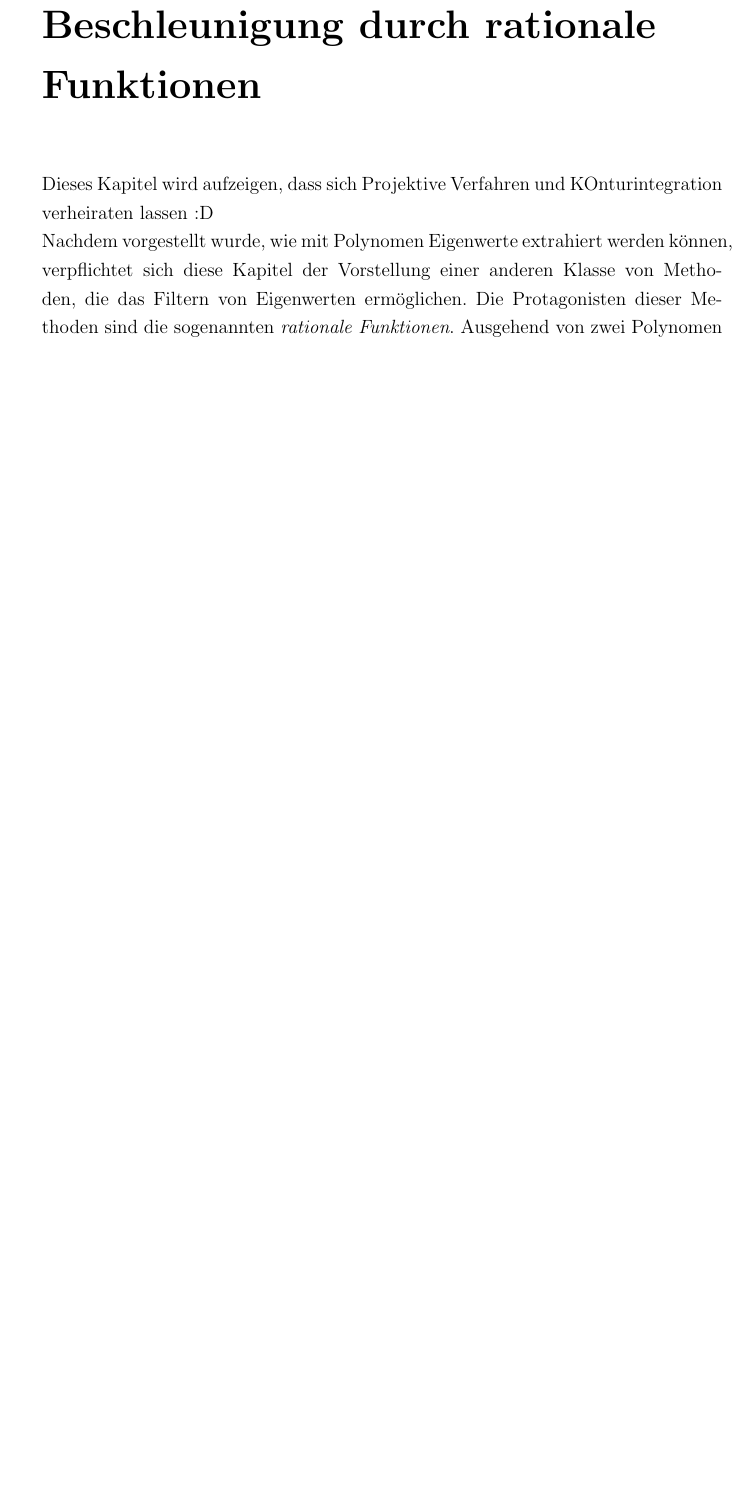
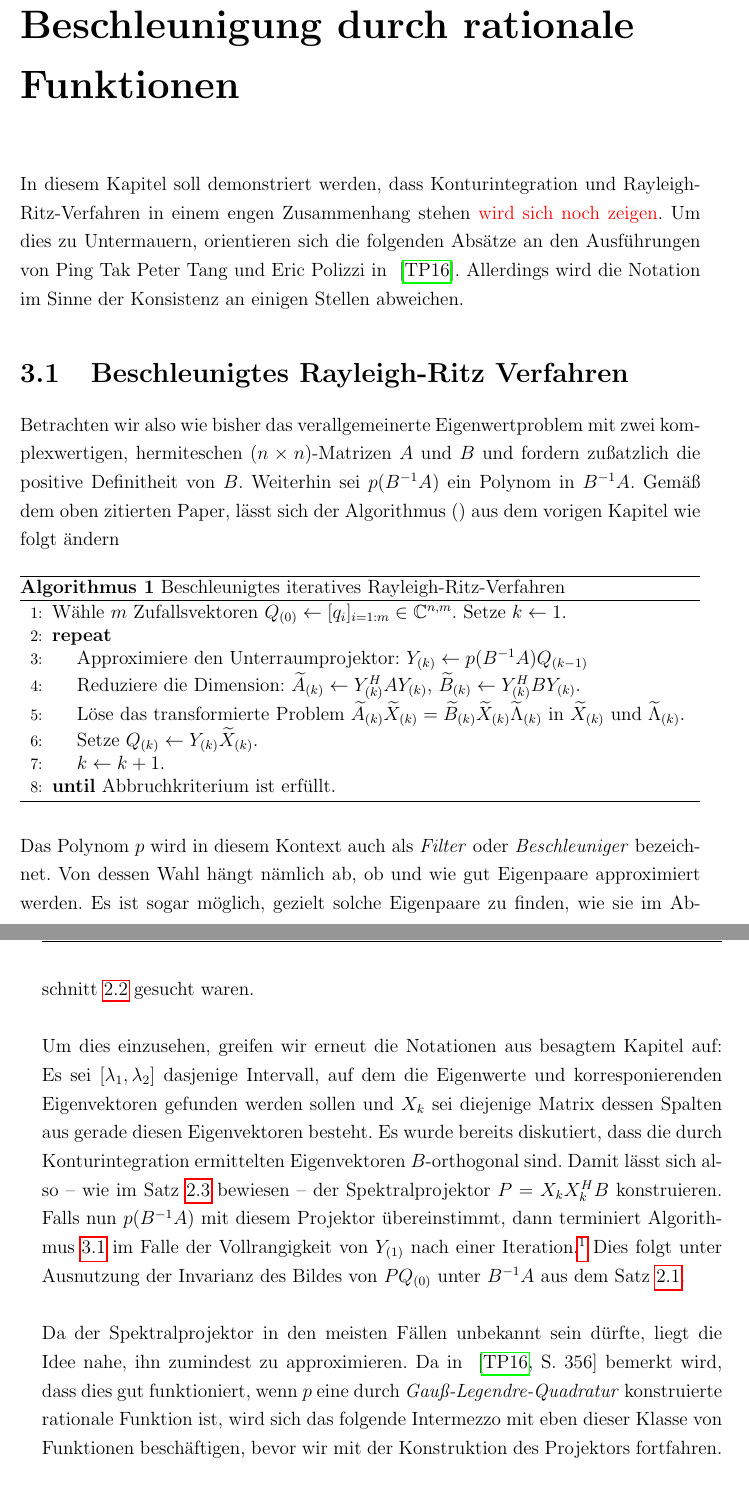
Before and after one commit to thlucke/bachelorthesis, a LaTeX thesis (main.tex, which reads chapter/chap3.tex, style/myba.sty): part of page 18 of 34 before the commit and two parts of pages 19 and 20 of 36 after it, the two joined at a grey line, cut so that both start at the same text, the shorter picture padded with empty space. Compiled offline with pdfLaTeX.

Commit message:
rationale funktionen

```diff
--- a/chapter/chap3.tex
+++ b/chapter/chap3.tex
@@ -1,8 +1,57 @@
-Dieses Kapitel wird aufzeigen, dass sich Projektive Verfahren und KOnturintegration
-verheiraten lassen :D
+In diesem Kapitel soll demonstriert werden, dass Konturintegration und
+Rayleigh-Ritz-Verfahren in einem engen Zusammenhang stehen \textcolor{red}{wird sich noch zeigen}.
+Um dies zu Untermauern, orientieren sich die folgenden Abs"atze an den Ausf"uhrungen
+von Ping Tak Peter Tang und Eric Polizzi in ~\cite{ptep}. Allerdings wird
+die Notation im Sinne der Konsistenz an einigen Stellen abweichen.
 
-Nachdem vorgestellt wurde, wie mit Polynomen Eigenwerte extrahiert werden k"onnen,
-verpflichtet sich diese Kapitel der Vorstellung einer anderen Klasse von Methoden, die
-das Filtern von Eigenwerten erm"oglichen. Die Protagonisten dieser Methoden sind
-die sogenannten \emph{rationale Funktionen}. Ausgehend
-von zwei Polynomen $p, q\in\C [t]$ mit
+\section{Beschleunigtes Rayleigh-Ritz Verfahren}
+
+Betrachten wir also wie bisher das verallgemeinerte Eigenwertproblem mit zwei
+komplexwertigen, hermiteschen $(n\times n)$-Matrizen $A$ und $B$ und fordern
+zu"satzlich die positive Definitheit von $B$. Weiterhin sei $p(B^{-1}A)$ ein
+Polynom in $B^{-1}A$. Gem"a"s dem oben zitierten Paper, l"asst sich der Algorithmus
+() aus dem vorigen Kapitel wie folgt "andern
+
+\begin{algorithm}\label{alg:beschlrr}
+\caption{Beschleunigtes iteratives Rayleigh-Ritz-Verfahren}\label{euclid}
+\begin{algorithmic}[1]
+\State W"ahle $m$ Zufallsvektoren $Q_{(0)} \gets [q_i]_{i=1:m} \in\C^{n,m}$.
+Setze $k \gets 1$.
+\State \textbf{repeat}
+\State \ \ \ \ Approximiere den Unterraumprojektor: $Y_{(k)} \gets p(B^{-1}A)Q_{(k-1)}$
+\State \ \ \ \ Reduziere die Dimension: $\widetilde{A}_{(k)} \gets Y_{(k)}^H A Y_{(k)}$,
+$\widetilde{B}_{(k)} \gets Y_{(k)}^H B Y_{(k)}$.
+\State \ \ \ \ L"ose das transformierte Problem $\widetilde{A}_{(k)}\widetilde{X}_{(k)}
+= \widetilde{B}_{(k)}\widetilde{X}_{(k)}\widetilde{\Lambda}_{(k)}$ in
+$\widetilde{X}_{(k)}$ und $\widetilde{\Lambda}_{(k)}$.
+\State \ \ \ \ Setze $Q_{(k)} \gets Y_{(k)}\widetilde{X}_{(k)}$.
+\State \ \ \ \ $k \gets k+1$.
+\State \textbf{until} Abbruchkriterium ist erf"ullt.
+\end{algorithmic}
+\end{algorithm}
+
+Das Polynom $p$ wird in diesem Kontext auch als \emph{Filter} oder \emph{Beschleuniger}
+bezeichnet. Von dessen Wahl h"angt n"amlich ab, ob und wie gut Eigenpaare approximiert
+werden. Es ist sogar m"oglich, gezielt solche Eigenpaare zu finden, wie sie im
+Abschnitt \ref{sec:kontur} gesucht waren.\\
+
+Um dies einzusehen, greifen wir erneut die Notationen aus besagtem Kapitel auf:
+Es sei $[\lambda_1, \lambda_2]$ dasjenige Intervall, auf dem die Eigenwerte und
+korresponierenden Eigenvektoren gefunden werden sollen und $X_k$ sei diejenige
+Matrix dessen Spalten aus gerade diesen Eigenvektoren besteht. Es wurde bereits
+diskutiert, dass die durch Konturintegration ermittelten Eigenvektoren
+$B$-orthogonal sind. Damit l"asst sich also -- wie im Satz \ref{thm:projektor}
+bewiesen -- der Spektralprojektor $P = X_k X_k^H B$ konstruieren. Falls nun
+$p(B^{-1}A)$ mit diesem Projektor "ubereinstimmt, dann terminiert Algorithmus
+\ref{alg:beschlrr} im Falle der Vollrangigkeit von $Y_{(1)}$ nach einer Iteration.\footnote{
+Hierbei ist entscheidend, dass die Anzahl der Spalten von $Q$ mit der Anzahl der
+Eigenpaare "ubereinstimmt, die auf dem Intervall zu finden sind (Vgl. ~\cite[356]{ptep}).}
+Dies folgt unter Ausnutzung der Invarianz des Bildes von $PQ_{(0)}$ unter $B^{-1}A$
+aus dem Satz $\ref{thm:invariant}$.\\
+
+Da der Spektralprojektor in den meisten F"allen unbekannt sein d"urfte, liegt
+die Idee nahe, ihn zumindest zu approximieren. Da in ~\cite[356]{ptep} bemerkt wird,
+dass dies gut funktioniert, wenn $p$ eine durch \emph{Gau"s-Legendre-Quadratur}
+konstruierte rationale Funktion ist, wird sich das folgende Intermezzo mit eben dieser
+Klasse von Funktionen besch"aftigen, bevor wir mit der Konstruktion des Projektors
+fortfahren.
@@ -23,6 +77,7 @@ h"angt davon ab, mit welchem Startvektor das Verfahren beginnt...\\
 
 Ein optimaler Filter ist der Spektralprojektor $\rho(B^{-1}A) = X_k X_k^H B$... warum, siehe PTEP S. 356.
 
-\section{Konturintegration}
+
+\section{Approximation des Spektralprojektors}
 
 \section{Der FEAST-Algorithmus}
--- a/style/myba.sty
+++ b/style/myba.sty
@@ -24,6 +24,12 @@
 \usepackage{amsmath, amsfonts, amssymb, amsthm, amsopn}
 \usepackage[numbered, framed]{style/mcode}
 \renewcommand\lstlistingname{Algorithmus}
+
+\usepackage{algorithm}
+\usepackage[noend]{algpseudocode}
+\makeatletter
+\renewcommand*\ALG@name{Algorithmus}
+\makeatother
 
 % reference related
 \usepackage{hyperref}
@@ -83,6 +89,7 @@
 \newcommand{\GL}{\text{GL}_n (\mathbb{C}}
 
 \renewcommand{\sp}[2]{\langle #2 \rangle_{#1}}
+\renewcommand{\rho}{\varrho}
 
 \newcommand{\spn}{\text{Span}}
 
```
Also changed, not shown: chapter/chap1_intro.tex (+1 -1 lines), chapter/chap2.tex (+36 -16 lines), main.tex (+1 -1 lines), main.pdf, chapter/chap3.tex (9 more changed lines), 1 other file.
